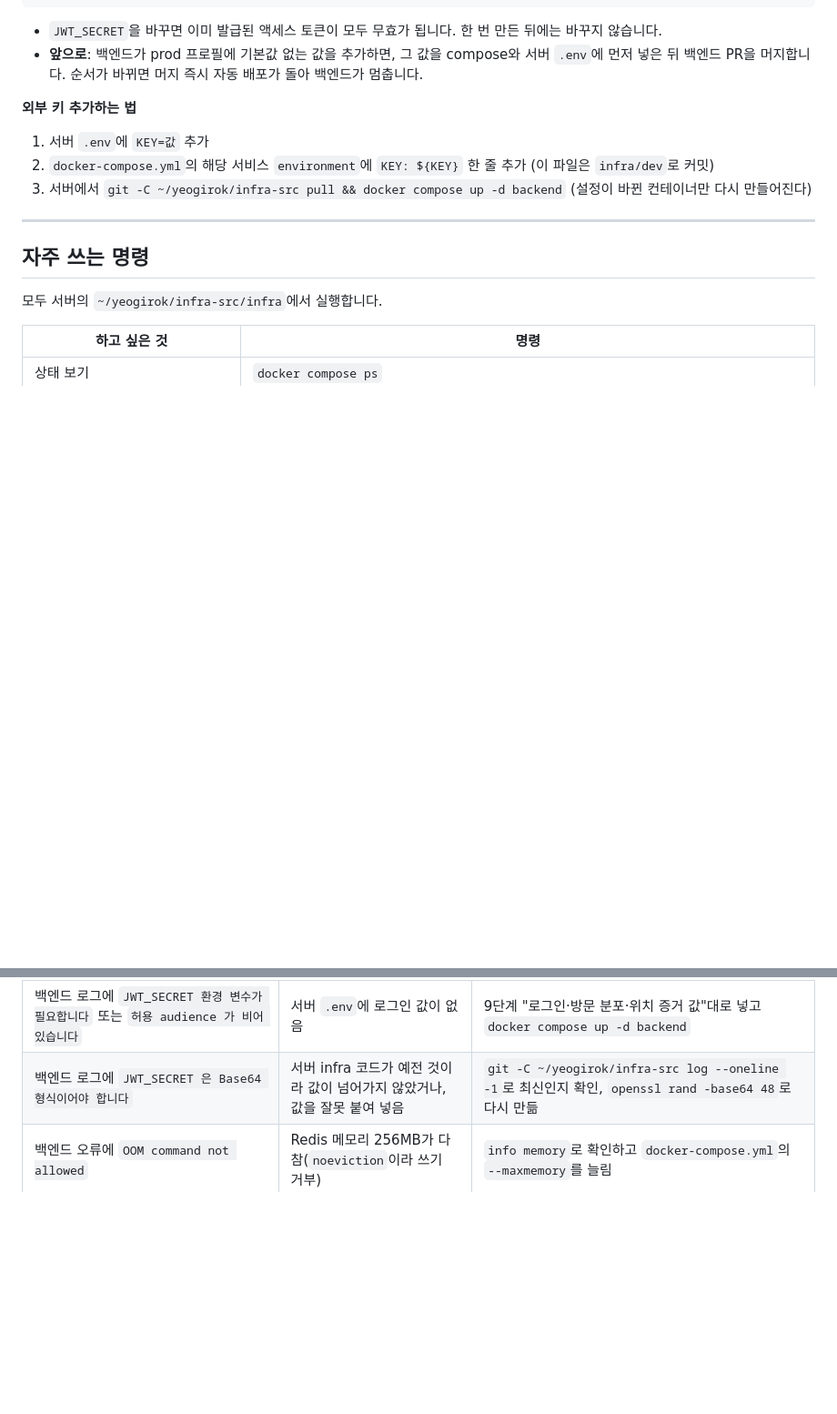
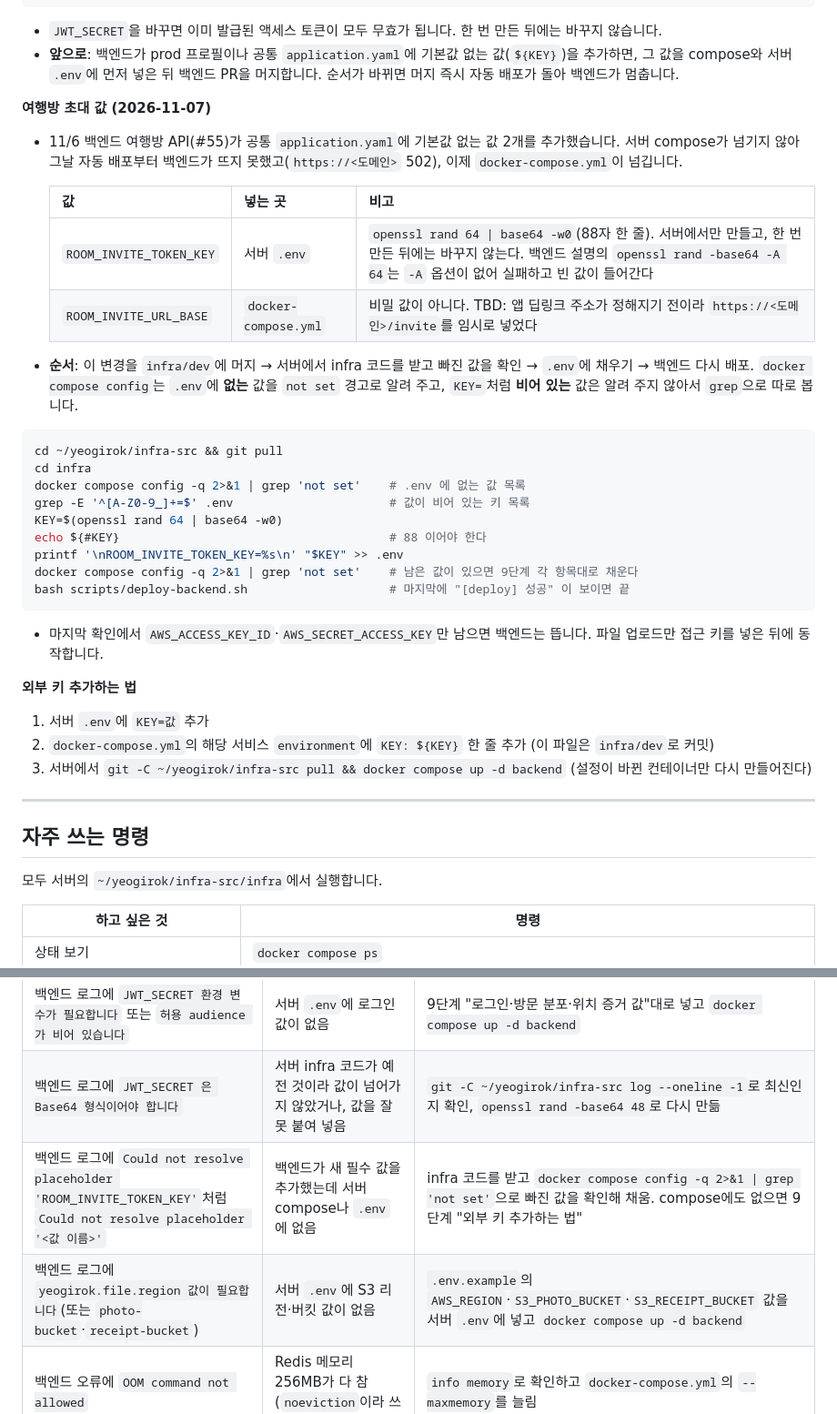
Before and after one commit to SSAFY-A109/Yeogirok, a Markdown page: infra/README.md, 2 parts joined by grey strips. Shown at 91% size. Drawn GitHub-style; blank space fills up the shorter version.

Commit message:
docs: 여행방 초대 값 서버 반영 방법 정리
서버 compose가 새로 넘기는 여행방 초대 값을 서버에 반영하는 순서와 점검 방법을 가이드에 정리했다.
- 9단계: 값을 어디(.env 또는 compose)에 넣는지, 서버에서 실행할 명령을 적었다. docker compose config는 .env에 없는 값만 경고하고 빈 값은 알려 주지 않아서, 빈 값은 grep으로 따로 확인한다.
- 같은 장애를 막는 순서(백엔드가 기본값 없는 값을 추가하면 compose와 서버 .env에 먼저 넣고 머지)를 prod 프로필뿐 아니라 공통 application.yaml까지 넓혔다.
- 문제 해결 표에 필수 값이 빠졌을 때(Could not resolve placeholder)와 S3 리전·버킷 값이 없을 때 백엔드 로그 메시지를 추가했다.

Related to: S15P31A109-138

````diff
--- a/infra/README.md
+++ b/infra/README.md
@@ -460,7 +460,31 @@ bash scripts/deploy-backend.sh     # 마지막에 "[deploy] 성공" 이 보이
 ```
 
 - `JWT_SECRET`을 바꾸면 이미 발급된 액세스 토큰이 모두 무효가 됩니다. 한 번 만든 뒤에는 바꾸지 않습니다.
-- **앞으로**: 백엔드가 prod 프로필에 기본값 없는 값을 추가하면, 그 값을 compose와 서버 `.env`에 먼저 넣은 뒤 백엔드 PR을 머지합니다. 순서가 바뀌면 머지 즉시 자동 배포가 돌아 백엔드가 멈춥니다.
+- **앞으로**: 백엔드가 prod 프로필이나 공통 `application.yaml`에 기본값 없는 값(`${KEY}`)을 추가하면, 그 값을 compose와 서버 `.env`에 먼저 넣은 뒤 백엔드 PR을 머지합니다. 순서가 바뀌면 머지 즉시 자동 배포가 돌아 백엔드가 멈춥니다.
+
+**여행방 초대 값 (2026-11-07)**
+- 11/6 백엔드 여행방 API(#55)가 공통 `application.yaml`에 기본값 없는 값 2개를 추가했습니다. 서버 compose가 넘기지 않아 그날 자동 배포부터 백엔드가 뜨지 못했고(`https://<도메인>` 502), 이제 `docker-compose.yml`이 넘깁니다.
+
+  | 값 | 넣는 곳 | 비고 |
+  | --- | --- | --- |
+  | `ROOM_INVITE_TOKEN_KEY` | 서버 `.env` | `openssl rand 64 \| base64 -w0`(88자 한 줄). 서버에서만 만들고, 한 번 만든 뒤에는 바꾸지 않는다. 백엔드 설명의 `openssl rand -base64 -A 64`는 `-A` 옵션이 없어 실패하고 빈 값이 들어간다 |
+  | `ROOM_INVITE_URL_BASE` | `docker-compose.yml` | 비밀 값이 아니다. TBD: 앱 딥링크 주소가 정해지기 전이라 `https://<도메인>/invite`를 임시로 넣었다 |
+
+- **순서**: 이 변경을 `infra/dev`에 머지 → 서버에서 infra 코드를 받고 빠진 값을 확인 → `.env`에 채우기 → 백엔드 다시 배포. `docker compose config`는 `.env`에 **없는** 값을 `not set` 경고로 알려 주고, `KEY=`처럼 **비어 있는** 값은 알려 주지 않아서 `grep`으로 따로 봅니다.
+
+```bash
+cd ~/yeogirok/infra-src && git pull
+cd infra
+docker compose config -q 2>&1 | grep 'not set'    # .env 에 없는 값 목록
+grep -E '^[A-Z0-9_]+=$' .env                      # 값이 비어 있는 키 목록
+KEY=$(openssl rand 64 | base64 -w0)
+echo ${#KEY}                                      # 88 이어야 한다
+printf '\nROOM_INVITE_TOKEN_KEY=%s\n' "$KEY" >> .env
+docker compose config -q 2>&1 | grep 'not set'    # 남은 값이 있으면 9단계 각 항목대로 채운다
+bash scripts/deploy-backend.sh                    # 마지막에 "[deploy] 성공" 이 보이면 끝
+```
+
+- 마지막 확인에서 `AWS_ACCESS_KEY_ID`·`AWS_SECRET_ACCESS_KEY`만 남으면 백엔드는 뜹니다. 파일 업로드만 접근 키를 넣은 뒤에 동작합니다.
 
 **외부 키 추가하는 법**
 1. 서버 `.env`에 `KEY=값` 추가
@@ -502,6 +526,8 @@ bash scripts/deploy-backend.sh     # 마지막에 "[deploy] 성공" 이 보이
 | 배포 직후 backend가 `Restarting`을 반복하고 로그에 `For input string: "${REDIS_PORT}"`처럼 `${...}`가 그대로 찍힘 | 서버 infra 코드가 예전 것이라 compose가 백엔드에 Redis 값을 넘기지 않음 | `git -C ~/yeogirok/infra-src pull` 후 `git -C ~/yeogirok/infra-src log --oneline -1`로 받았는지 확인, 9단계 Redis대로 Redis를 켜고 `docker compose up -d backend` |
 | 백엔드 로그에 `JWT_SECRET 환경 변수가 필요합니다` 또는 `허용 audience 가 비어 있습니다` | 서버 `.env`에 로그인 값이 없음 | 9단계 "로그인·방문 분포·위치 증거 값"대로 넣고 `docker compose up -d backend` |
 | 백엔드 로그에 `JWT_SECRET 은 Base64 형식이어야 합니다` | 서버 infra 코드가 예전 것이라 값이 넘어가지 않았거나, 값을 잘못 붙여 넣음 | `git -C ~/yeogirok/infra-src log --oneline -1`로 최신인지 확인, `openssl rand -base64 48`로 다시 만듦 |
+| 백엔드 로그에 `Could not resolve placeholder 'ROOM_INVITE_TOKEN_KEY'`처럼 `Could not resolve placeholder '<값 이름>'` | 백엔드가 새 필수 값을 추가했는데 서버 compose나 `.env`에 없음 | infra 코드를 받고 `docker compose config -q 2>&1 \| grep 'not set'`으로 빠진 값을 확인해 채움. compose에도 없으면 9단계 "외부 키 추가하는 법" |
+| 백엔드 로그에 `yeogirok.file.region 값이 필요합니다`(또는 `photo-bucket`·`receipt-bucket`) | 서버 `.env`에 S3 리전·버킷 값이 없음 | `.env.example`의 `AWS_REGION`·`S3_PHOTO_BUCKET`·`S3_RECEIPT_BUCKET` 값을 서버 `.env`에 넣고 `docker compose up -d backend` |
 | 백엔드 오류에 `OOM command not allowed` | Redis 메모리 256MB가 다 참(`noeviction`이라 쓰기 거부) | `info memory`로 확인하고 `docker-compose.yml`의 `--maxmemory`를 늘림 |
 | Flyway `non-empty schema ... without schema history table` | `update`로 만든 테이블이 남음 | 7단계 DB 비우기 |
 | Flyway `checksum mismatch` | 이미 적용된 V 파일을 수정함 | 원래대로 되돌리고 새 번호 파일로 수정 |
````
